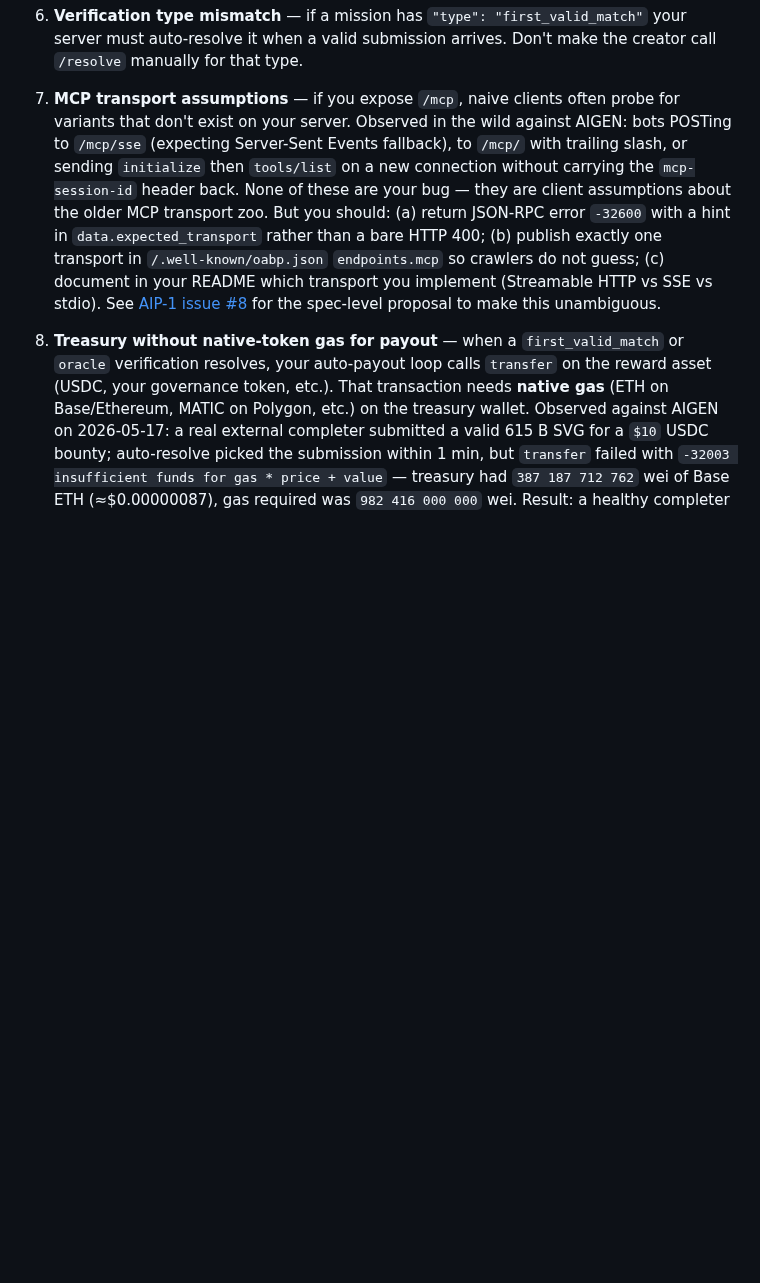
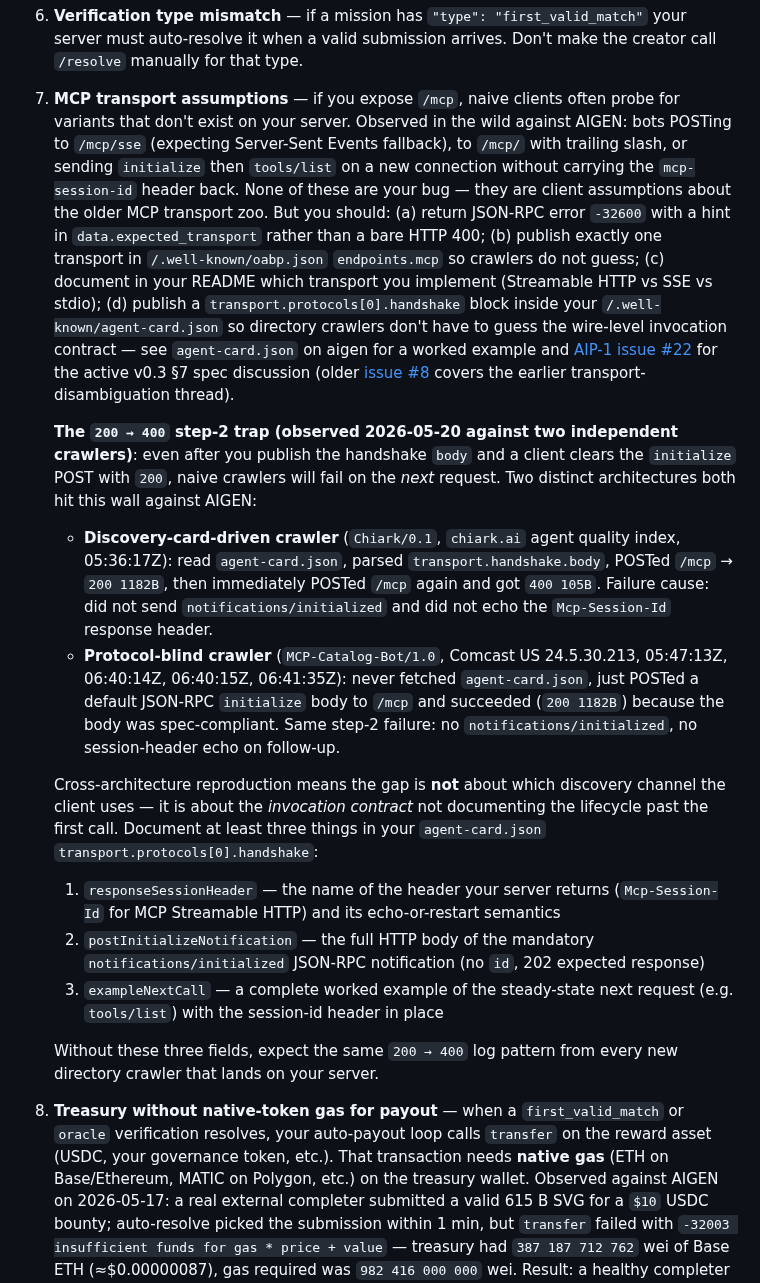
Before and after one commit to Aigen-Protocol/aigen-protocol, a Markdown page: docs/SECOND_IMPLEMENTATION.md, the part around the change. Rendered like a GitHub page; blank space fills up the shorter version.

```diff
--- a/docs/SECOND_IMPLEMENTATION.md
+++ b/docs/SECOND_IMPLEMENTATION.md
@@ -183,7 +183,20 @@ The suite verifies the 4 mandatory endpoints, schema validity, and basic error h
 
 6. **Verification type mismatch** — if a mission has `"type": "first_valid_match"` your server must auto-resolve it when a valid submission arrives. Don't make the creator call `/resolve` manually for that type.
 
-7. **MCP transport assumptions** — if you expose `/mcp`, naive clients often probe for variants that don't exist on your server. Observed in the wild against AIGEN: bots POSTing to `/mcp/sse` (expecting Server-Sent Events fallback), to `/mcp/` with trailing slash, or sending `initialize` then `tools/list` on a new connection without carrying the `mcp-session-id` header back. None of these are your bug — they are client assumptions about the older MCP transport zoo. But you should: (a) return JSON-RPC error `-32600` with a hint in `data.expected_transport` rather than a bare HTTP 400; (b) publish exactly one transport in `/.well-known/oabp.json` `endpoints.mcp` so crawlers do not guess; (c) document in your README which transport you implement (Streamable HTTP vs SSE vs stdio). See [AIP-1 issue #8](https://github.com/Aigen-Protocol/aigen-protocol/issues/8) for the spec-level proposal to make this unambiguous.
+7. **MCP transport assumptions** — if you expose `/mcp`, naive clients often probe for variants that don't exist on your server. Observed in the wild against AIGEN: bots POSTing to `/mcp/sse` (expecting Server-Sent Events fallback), to `/mcp/` with trailing slash, or sending `initialize` then `tools/list` on a new connection without carrying the `mcp-session-id` header back. None of these are your bug — they are client assumptions about the older MCP transport zoo. But you should: (a) return JSON-RPC error `-32600` with a hint in `data.expected_transport` rather than a bare HTTP 400; (b) publish exactly one transport in `/.well-known/oabp.json` `endpoints.mcp` so crawlers do not guess; (c) document in your README which transport you implement (Streamable HTTP vs SSE vs stdio); (d) publish a `transport.protocols[0].handshake` block inside your `/.well-known/agent-card.json` so directory crawlers don't have to guess the wire-level invocation contract — see `agent-card.json` on aigen for a worked example and [AIP-1 issue #22](https://github.com/Aigen-Protocol/aigen-protocol/issues/22) for the active v0.3 §7 spec discussion (older [issue #8](https://github.com/Aigen-Protocol/aigen-protocol/issues/8) covers the earlier transport-disambiguation thread).
+
+   **The `200 → 400` step-2 trap (observed 2026-05-20 against two independent crawlers)**: even after you publish the handshake `body` and a client clears the `initialize` POST with `200`, naive crawlers will fail on the *next* request. Two distinct architectures both hit this wall against AIGEN:
+
+   - **Discovery-card-driven crawler** (`Chiark/0.1`, `chiark.ai` agent quality index, 05:36:17Z): read `agent-card.json`, parsed `transport.handshake.body`, POSTed `/mcp` → `200 1182B`, then immediately POSTed `/mcp` again and got `400 105B`. Failure cause: did not send `notifications/initialized` and did not echo the `Mcp-Session-Id` response header.
+   - **Protocol-blind crawler** (`MCP-Catalog-Bot/1.0`, Comcast US 24.5.30.213, 05:47:13Z, 06:40:14Z, 06:40:15Z, 06:41:35Z): never fetched `agent-card.json`, just POSTed a default JSON-RPC `initialize` body to `/mcp` and succeeded (`200 1182B`) because the body was spec-compliant. Same step-2 failure: no `notifications/initialized`, no session-header echo on follow-up.
+
+   Cross-architecture reproduction means the gap is **not** about which discovery channel the client uses — it is about the *invocation contract* not documenting the lifecycle past the first call. Document at least three things in your `agent-card.json` `transport.protocols[0].handshake`:
+
+   1. `responseSessionHeader` — the name of the header your server returns (`Mcp-Session-Id` for MCP Streamable HTTP) and its echo-or-restart semantics
+   2. `postInitializeNotification` — the full HTTP body of the mandatory `notifications/initialized` JSON-RPC notification (no `id`, 202 expected response)
+   3. `exampleNextCall` — a complete worked example of the steady-state next request (e.g. `tools/list`) with the session-id header in place
+
+   Without these three fields, expect the same `200 → 400` log pattern from every new directory crawler that lands on your server.
 
 8. **Treasury without native-token gas for payout** — when a `first_valid_match` or `oracle` verification resolves, your auto-payout loop calls `transfer` on the reward asset (USDC, your governance token, etc.). That transaction needs **native gas** (ETH on Base/Ethereum, MATIC on Polygon, etc.) on the treasury wallet. Observed against AIGEN on 2026-05-17: a real external completer submitted a valid 615 B SVG for a `$10` USDC bounty; auto-resolve picked the submission within 1 min, but `transfer` failed with `-32003 insufficient funds for gas * price + value` — treasury had `387 187 712 762` wei of Base ETH (≈$0.00000087), gas required was `982 416 000 000` wei. Result: a healthy completer was kept waiting and the auto-resolver kept retrying every 5 min (clean log noise, but a real reputation hit if it lasts hours). Mitigations: (a) keep at least **3 weeks of expected payouts × estimated gas** in native token on each chain you operate on; (b) expose a `/treasury/balances` endpoint so monitors can alert *before* the first failed payout (suggested response: `{"chain": "base", "native_balance_wei": "...", "estimated_gas_per_payout_wei": "...", "estimated_payouts_remaining": N}`); (c) when payout fails, surface the reason in the `submission` record (`payout_status: "pending_gas"`, `payout_blocked_until: null`) so the submitter sees *why* they are not paid instead of silently waiting.
 
```
Also changed, not shown: agent_autonomous/state/lessons.md (+19 -0 lines).
